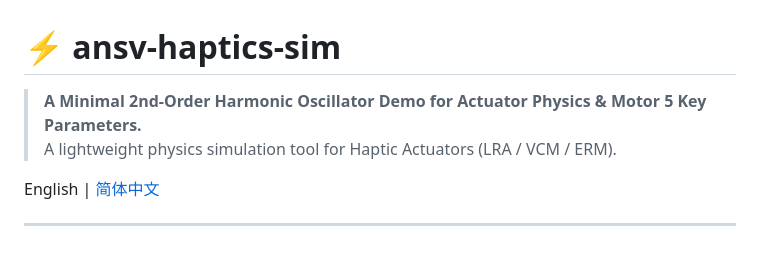
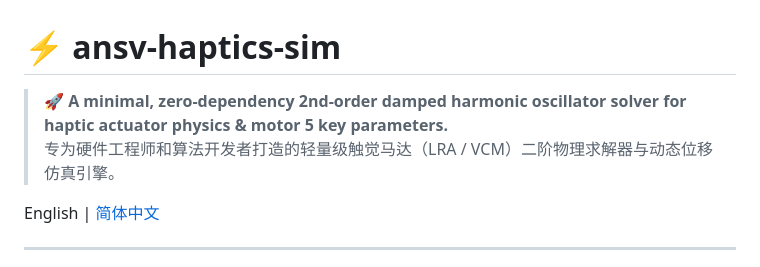
Before and after one commit to tonychen5577-tech/ansv-haptics-sim, a Markdown page: README.md, the part around the change. Rendered like a GitHub page.

Commit message:
docs: optimize README title subtitle for SEO search indexing

```diff
--- a/README.md
+++ b/README.md
@@ -1,7 +1,7 @@
 # ⚡ ansv-haptics-sim
 
-> **A Minimal 2nd-Order Harmonic Oscillator Demo for Actuator Physics & Motor 5 Key Parameters.**
-> A lightweight physics simulation tool for Haptic Actuators (LRA / VCM / ERM).
+> 🚀 **A minimal, zero-dependency 2nd-order damped harmonic oscillator solver for haptic actuator physics & motor 5 key parameters.**
+> 专为硬件工程师和算法开发者打造的轻量级触觉马达（LRA / VCM）二阶物理求解器与动态位移仿真引擎。
 
  English | [简体中文](README_CN.md)
 
```
Also changed, not shown: README_CN.md (+1 -2 lines).
